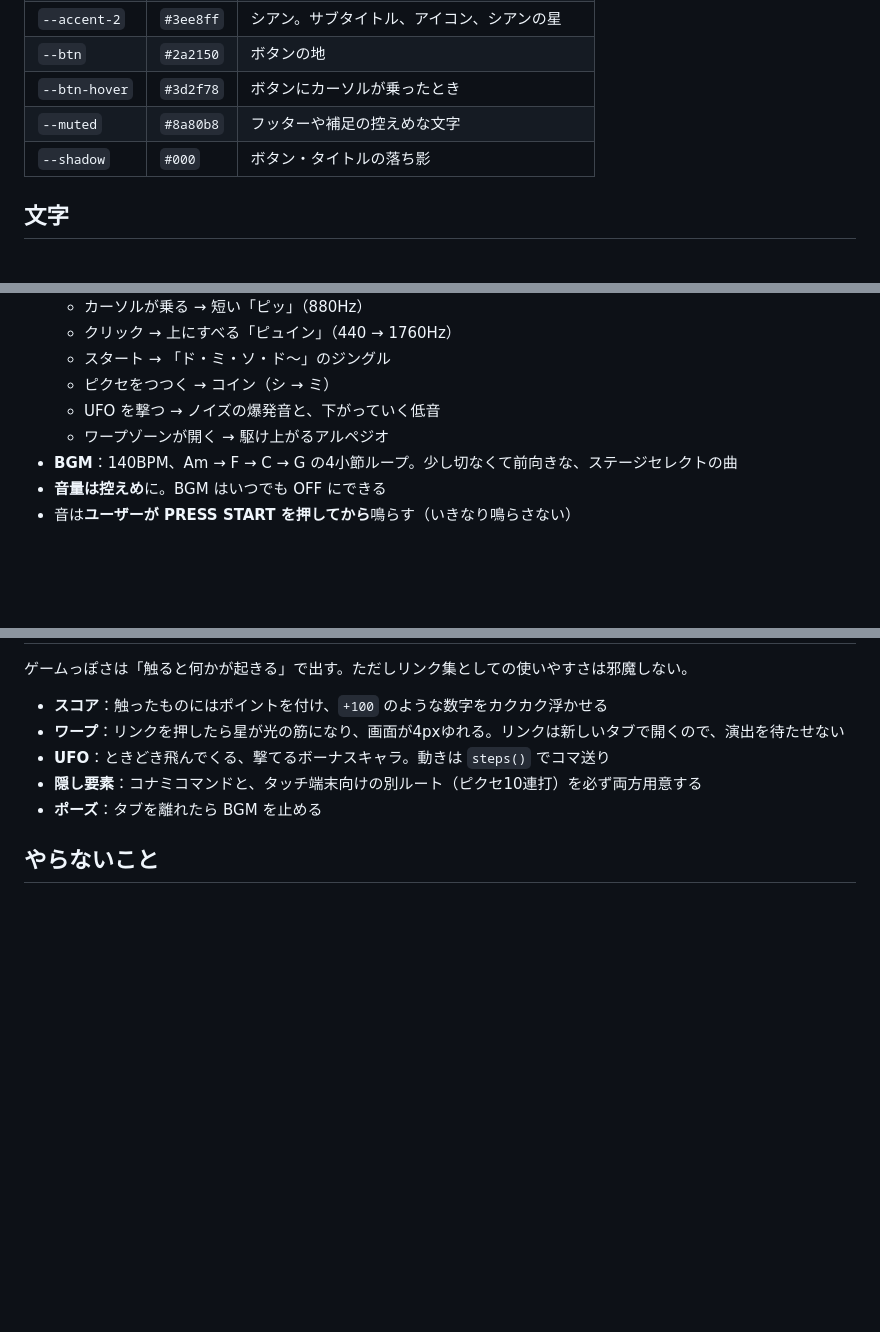
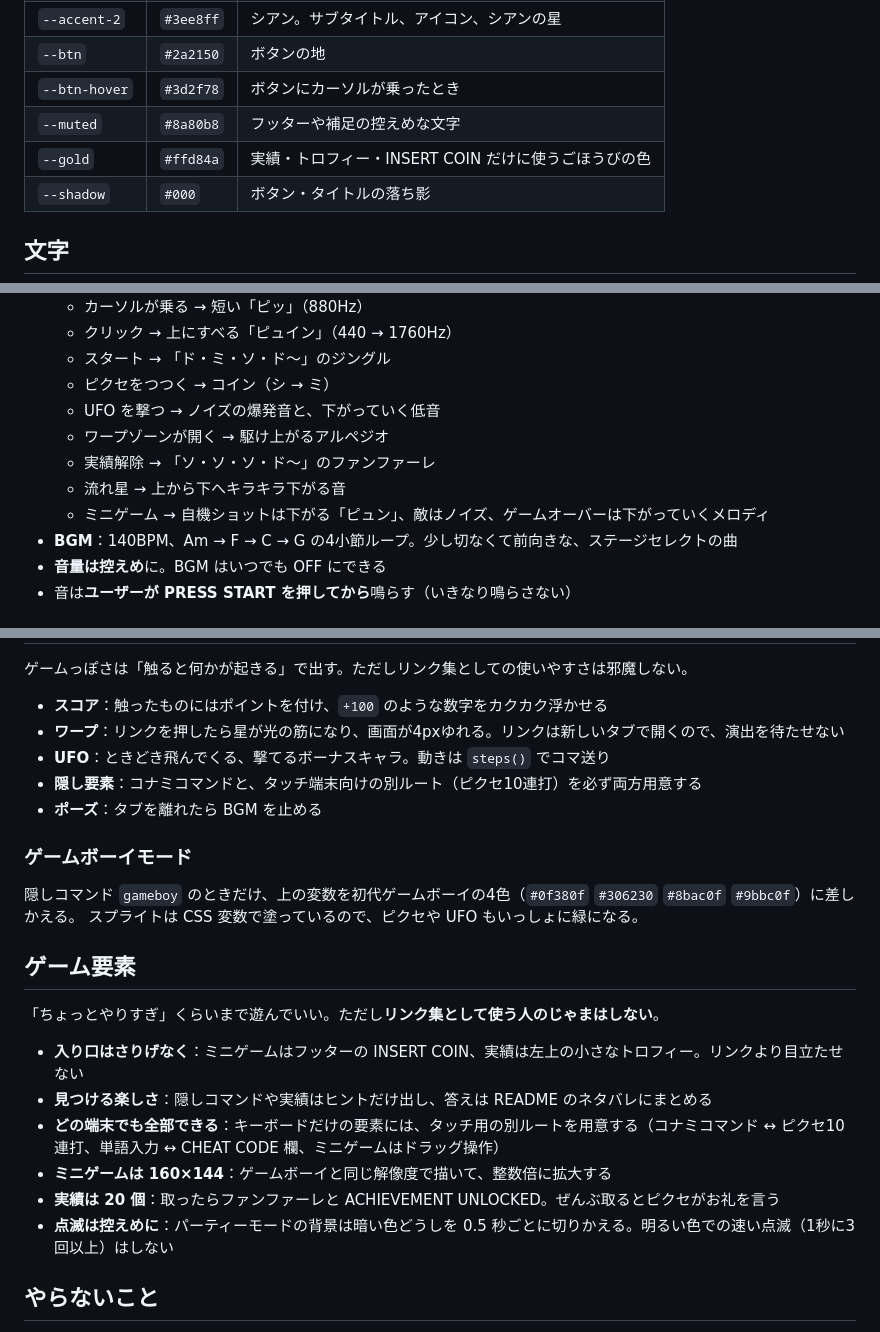
Before and after one commit to koki-hq/warpix-link, a Markdown page: docs/THEME.md, 3 parts joined by grey strips. Rendered like a GitHub page; blank space fills up the shorter version.

```diff
--- a/docs/THEME.md
+++ b/docs/THEME.md
@@ -23,6 +23,7 @@
 | `--btn` | `#2a2150` | ボタンの地 |
 | `--btn-hover` | `#3d2f78` | ボタンにカーソルが乗ったとき |
 | `--muted` | `#8a80b8` | フッターや補足の控えめな文字 |
+| `--gold` | `#ffd84a` | 実績・トロフィー・INSERT COIN だけに使うごほうびの色 |
 | `--shadow` | `#000` | ボタン・タイトルの落ち影 |
 
 ## 文字
@@ -65,6 +66,9 @@
   - ピクセをつつく → コイン（シ → ミ）
   - UFO を撃つ → ノイズの爆発音と、下がっていく低音
   - ワープゾーンが開く → 駆け上がるアルペジオ
+  - 実績解除 → 「ソ・ソ・ソ・ド〜」のファンファーレ
+  - 流れ星 → 上から下へキラキラ下がる音
+  - ミニゲーム → 自機ショットは下がる「ピュン」、敵はノイズ、ゲームオーバーは下がっていくメロディ
 - **BGM**：140BPM、Am → F → C → G の4小節ループ。少し切なくて前向きな、ステージセレクトの曲
 - **音量は控えめ**に。BGM はいつでも OFF にできる
 - 音は**ユーザーが PRESS START を押してから**鳴らす（いきなり鳴らさない）
@@ -87,6 +91,22 @@
 - **隠し要素**：コナミコマンドと、タッチ端末向けの別ルート（ピクセ10連打）を必ず両方用意する
 - **ポーズ**：タブを離れたら BGM を止める
 
+### ゲームボーイモード
+
+隠しコマンド `gameboy` のときだけ、上の変数を初代ゲームボーイの4色（`#0f380f` `#306230` `#8bac0f` `#9bbc0f`）に差しかえる。
+スプライトは CSS 変数で塗っているので、ピクセや UFO もいっしょに緑になる。
+
+## ゲーム要素
+
+「ちょっとやりすぎ」くらいまで遊んでいい。ただし**リンク集として使う人のじゃまはしない**。
+
+- **入り口はさりげなく**：ミニゲームはフッターの INSERT COIN、実績は左上の小さなトロフィー。リンクより目立たせない
+- **見つける楽しさ**：隠しコマンドや実績はヒントだけ出し、答えは README のネタバレにまとめる
+- **どの端末でも全部できる**：キーボードだけの要素には、タッチ用の別ルートを用意する（コナミコマンド ↔ ピクセ10連打、単語入力 ↔ CHEAT CODE 欄、ミニゲームはドラッグ操作）
+- **ミニゲームは 160×144**：ゲームボーイと同じ解像度で描いて、整数倍に拡大する
+- **実績は 20 個**：取ったらファンファーレと ACHIEVEMENT UNLOCKED。ぜんぶ取るとピクセがお礼を言う
+- **点滅は控えめに**：パーティーモードの背景は暗い色どうしを 0.5 秒ごとに切りかえる。明るい色での速い点滅（1秒に3回以上）はしない
+
 ## やらないこと
 
 - 写真やなめらかなイラストを入れる
```
Also changed, not shown: README.md (+44 -3 lines).
